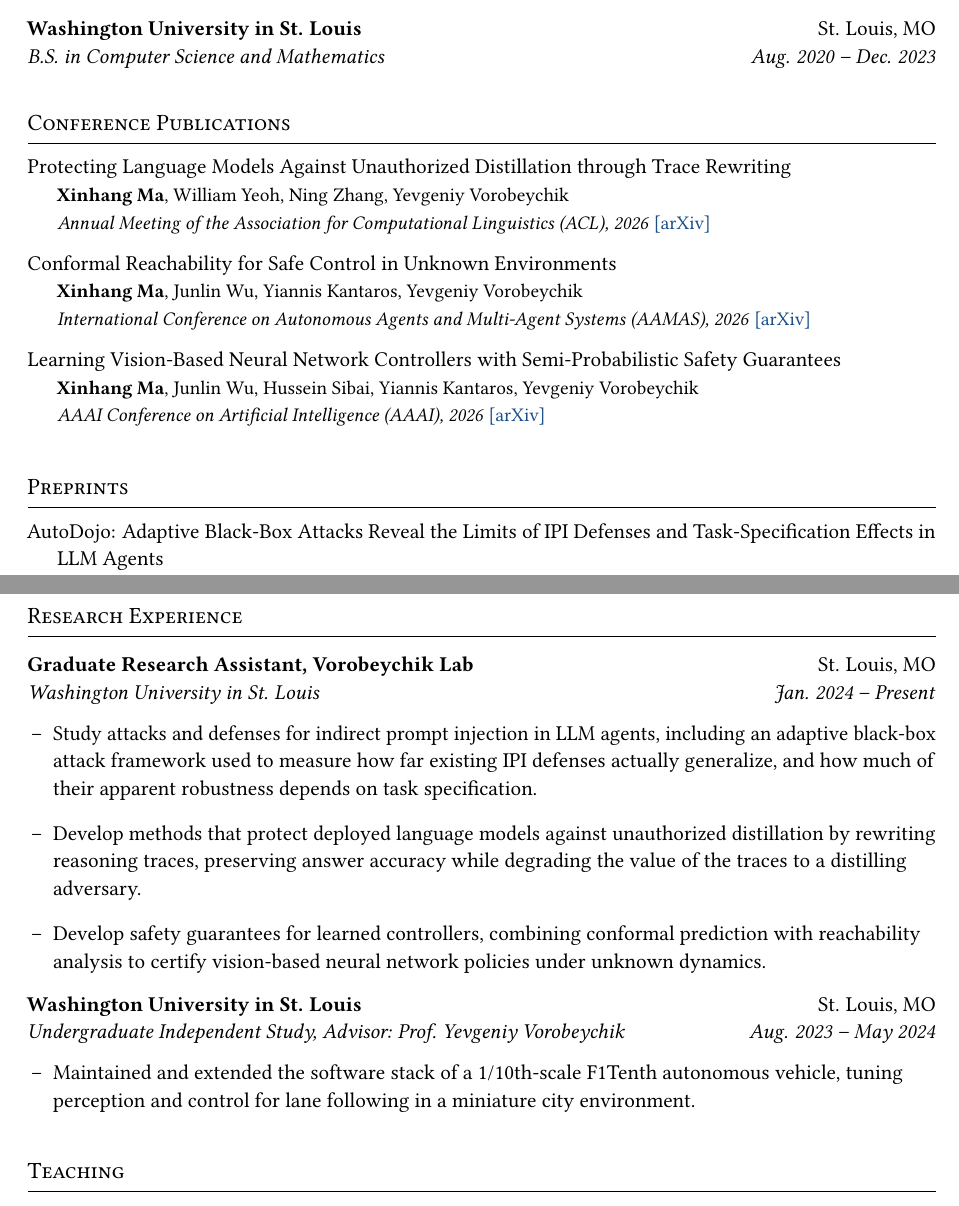
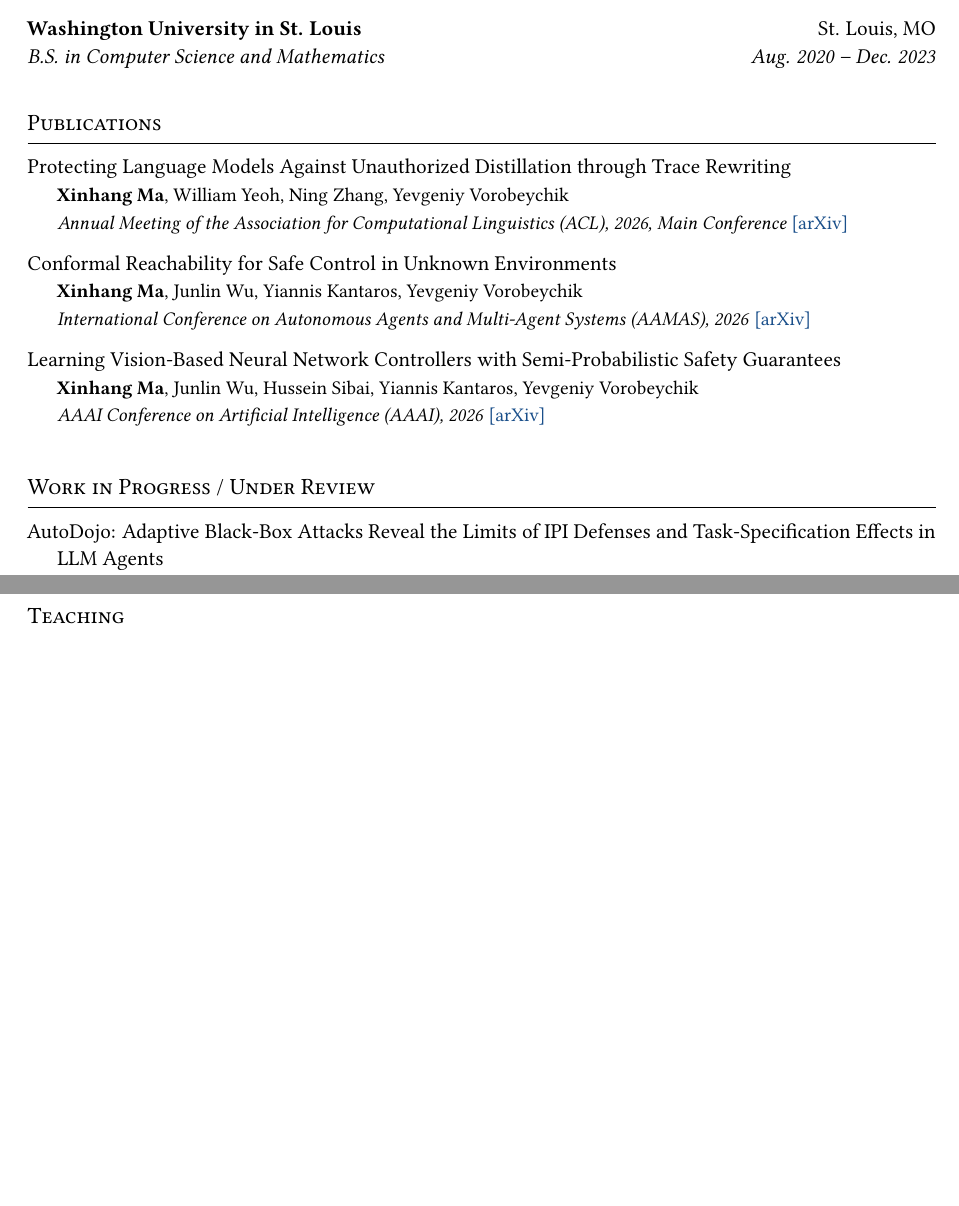
Before and after one commit to xhOwenMa/xhOwenMa.github.io, a LaTeX CV (cv/owen_ma_cv.tex): two parts of pages 1 and 2 of 2, joined at a grey line, cut so that both start at the same text, the shorter picture padded with empty space. Compiled offline with pdfLaTeX.

Commit message:
Drop CV research section; rename publication headings
CV:
- Remove the Research Experience section entirely; the undergrad
  independent study and a generic assistantship entry add little
  alongside the publication record
- "Conference Publications" -> "Publications"
- "Preprints" -> "Work in Progress / Under Review"
- Mark the ACL paper as Main Conference, to distinguish it from Findings

Website:
- Revert the publications list to a flat reverse-chronological list;
  the subheadings disrupted the page's typography. The CV keeps the
  split. The [arXiv] buttons and corrected ids are retained

Co-Authored-By: Claude Opus 5 (1M context) <noreply@anthropic.com>

```diff
--- a/cv/owen_ma_cv.tex
+++ b/cv/owen_ma_cv.tex
@@ -142,12 +142,13 @@
 
 
 %-----------PUBLICATIONS-----------------
-\section*{Conference Publications}
+\section*{Publications}
 
 \cvpub{Protecting Language Models Against Unauthorized Distillation through
        Trace Rewriting}
       {\textbf{Xinhang Ma}, William Yeoh, Ning Zhang, Yevgeniy Vorobeychik}
-      {Annual Meeting of the Association for Computational Linguistics (ACL), 2026}
+      {Annual Meeting of the Association for Computational Linguistics (ACL),
+       2026, Main Conference}
       {https://arxiv.org/abs/2602.15143}{arXiv}
 
 \cvpub{Conformal Reachability for Safe Control in Unknown Environments}
@@ -163,8 +164,8 @@
       {https://arxiv.org/abs/2503.00191}{arXiv}
 
 
-%-----------PREPRINTS-----------------
-\section*{Preprints}
+%-----------WORK IN PROGRESS-----------------
+\section*{Work in Progress / Under Review}
 
 \cvpub{AutoDojo: Adaptive Black-Box Attacks Reveal the Limits of IPI Defenses
        and Task-Specification Effects in LLM Agents}
@@ -187,34 +188,6 @@
 \cvtalk{LLM Security: Jailbreak and Prompt Injection Attacks and Defenses}
        {Guest lecture, Adversarial AI, Washington University in St. Louis}
        {2026}
-
-
-%-----------RESEARCH EXPERIENCE-----------------
-\section*{Research Experience}
-
-% DRAFT: bullets below summarize the published work; edit freely to match
-% how you would describe the agenda yourself.
-\cventry{Graduate Research Assistant, Vorobeychik Lab}{St. Louis, MO}
-        {Washington University in St. Louis}
-        {Jan. 2024 -- Present}
-\cvnote{Study attacks and defenses for indirect prompt injection in LLM
-        agents, including an adaptive black-box attack framework used to
-        measure how far existing IPI defenses actually generalize, and how
-        much of their apparent robustness depends on task specification.}
-\cvnote{Develop methods that protect deployed language models against
-        unauthorized distillation by rewriting reasoning traces, preserving
-        answer accuracy while degrading the value of the traces to a
-        distilling adversary.}
-\cvnote{Develop safety guarantees for learned controllers, combining
-        conformal prediction with reachability analysis to certify
-        vision-based neural network policies under unknown dynamics.}
-
-\cventry{Washington University in St. Louis}{St. Louis, MO}
-        {Undergraduate Independent Study, Advisor: Prof. Yevgeniy Vorobeychik}
-        {Aug. 2023 -- May 2024}
-\cvnote{Maintained and extended the software stack of a 1/10th-scale F1Tenth
-        autonomous vehicle, tuning perception and control for lane following
-        in a miniature city environment.}
 
 
 %-----------TEACHING-----------------
```
Also changed, not shown: _data/publications.yml (+23 -30 lines), _includes/publications.md (+3 -7 lines), assets/files/curriculum_vitae.pdf, cv/owen_ma_cv.tex (2 more changed lines).
